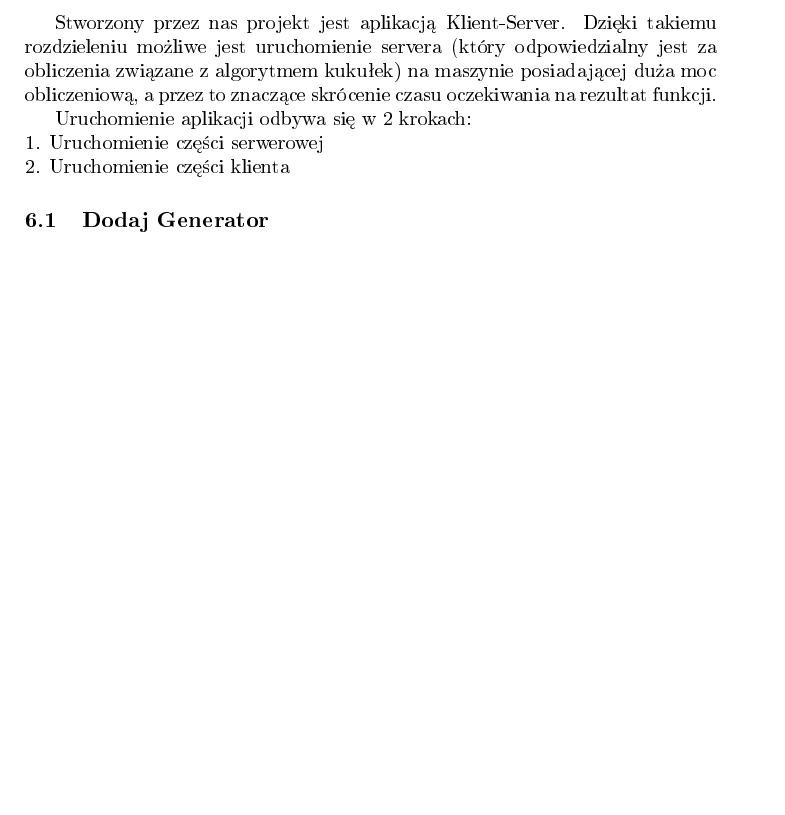
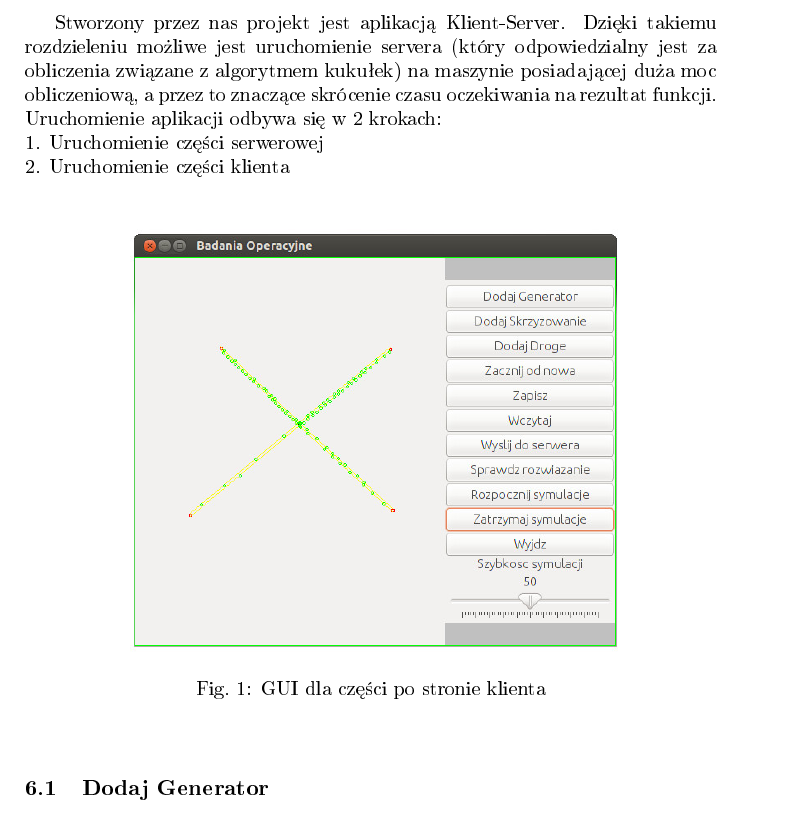
Before and after one commit to blostic/BO, a LaTeX paper (BO/Badania_operacyjne_dokumentacja/skrzyzowania.tex): part of page 7 of 8 before the commit and part of page 7 of 9 after it, cut so that both start at the same text, the shorter picture padded with empty space. The pictures show the PDF file BO/Badania_operacyjne_dokumentacja/skrzyzowania.pdf that the author committed with the source.

Commit message:
Add some images

```diff
--- a/BO/Badania_operacyjne_dokumentacja/skrzyzowania.tex
+++ b/BO/Badania_operacyjne_dokumentacja/skrzyzowania.tex
@@ -133,6 +133,13 @@ Uruchomienie aplikacji odbywa się w 2 krokach: \\*
 1. Uruchomienie części serwerowej\\*
 2. Uruchomienie części klienta
 
+\begin{figure}[ht!]
+\centering
+\includegraphics[width=90mm]{gui.jpg}
+\caption{GUI dla części po stronie klienta}
+\label{overflow}
+\end{figure}
+
 \subsection{Dodaj Generator}
     Gdy przycisk ten zostanie naciśnięty możemy za pomocą kliknięcia lewym przyciskiem myszy na obszarze do rysowania stworzyć generator. Zostanie on narysowany w klikniętym miejscu jako czerwone kółko.
 
```
Also changed, not shown: BO/Badania_operacyjne_dokumentacja/AGH.jpg (added), BO/Badania_operacyjne_dokumentacja/gui.jpg (added), BO/Badania_operacyjne_dokumentacja/skrzyzowania.pdf, 3 other files.
